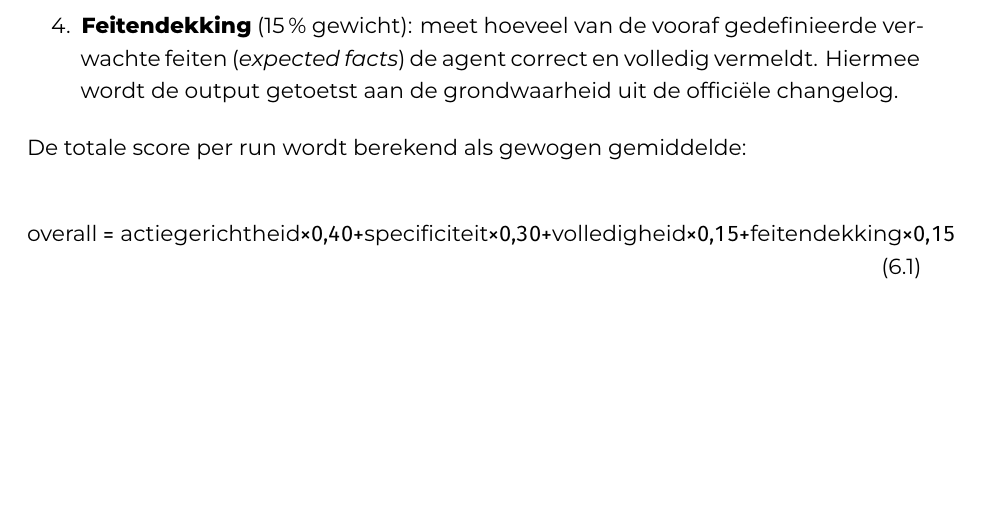
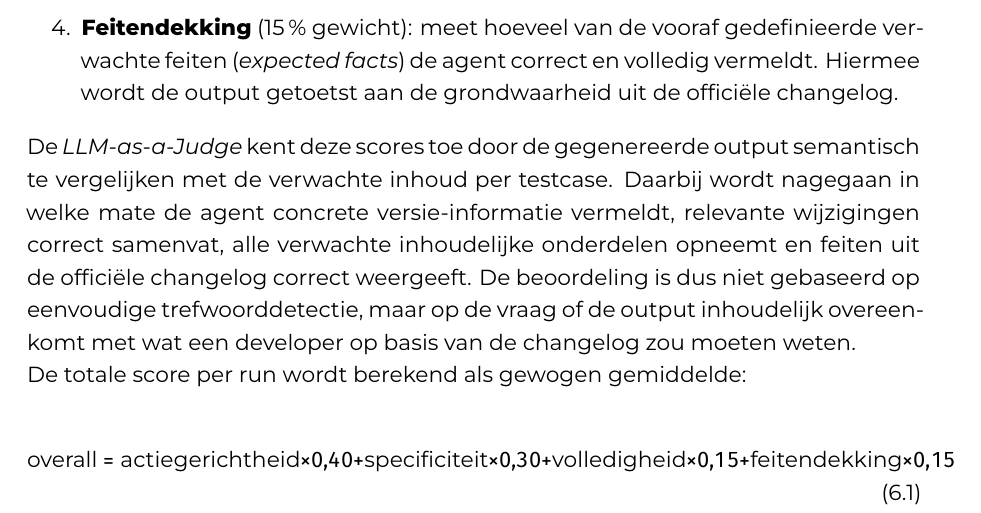
Before and after one commit to jellev00/hogent-bachproef-paper-jelle-vandriessche, a LaTeX thesis (bachproef/VandriesscheJelle-BP.tex, which reads bachproef/resultaten.tex): part of page 54 of 77, cut so that both start at the same text, the shorter picture padded with empty space. Compiled offline with XeLaTeX; a LaTeX package or settings file that is missing is left out.

Commit message:
📝 Updated the Results

```diff
--- a/bachproef/resultaten.tex
+++ b/bachproef/resultaten.tex
@@ -25,6 +25,8 @@ In deze benchmark is het judge-model \texttt{gpt-4o-mini} geconfigureerd met een
     \item \textbf{Volledigheid} (15\,\% gewicht): meet of alle verwachte secties aanwezig zijn: nieuwe functies, breaking changes, migratiestappen en een expliciete veiligheidsinschatting.
     \item \textbf{Feitendekking} (15\,\% gewicht): meet hoeveel van de vooraf gedefinieerde verwachte feiten (\textit{expected facts}) de agent correct en volledig vermeldt. Hiermee wordt de output getoetst aan de grondwaarheid uit de officiële changelog.
 \end{enumerate}
+
+De \textit{LLM-as-a-Judge} kent deze scores toe door de gegenereerde output semantisch te vergelijken met de verwachte inhoud per testcase. Daarbij wordt nagegaan in welke mate de agent concrete versie-informatie vermeldt, relevante wijzigingen correct samenvat, alle verwachte inhoudelijke onderdelen opneemt en feiten uit de officiële changelog correct weergeeft. De beoordeling is dus niet gebaseerd op eenvoudige trefwoorddetectie, maar op de vraag of de output inhoudelijk overeenkomt met wat een developer op basis van de changelog zou moeten weten.
 
 De totale score per run wordt berekend als gewogen gemiddelde:
 
```
Also changed, not shown: bachproef/VandriesscheJelle-BP.pdf.
